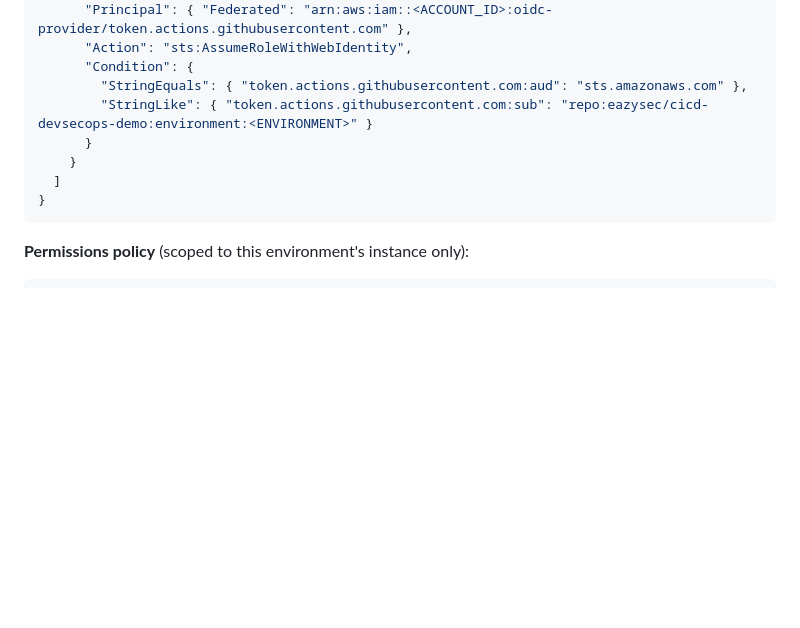
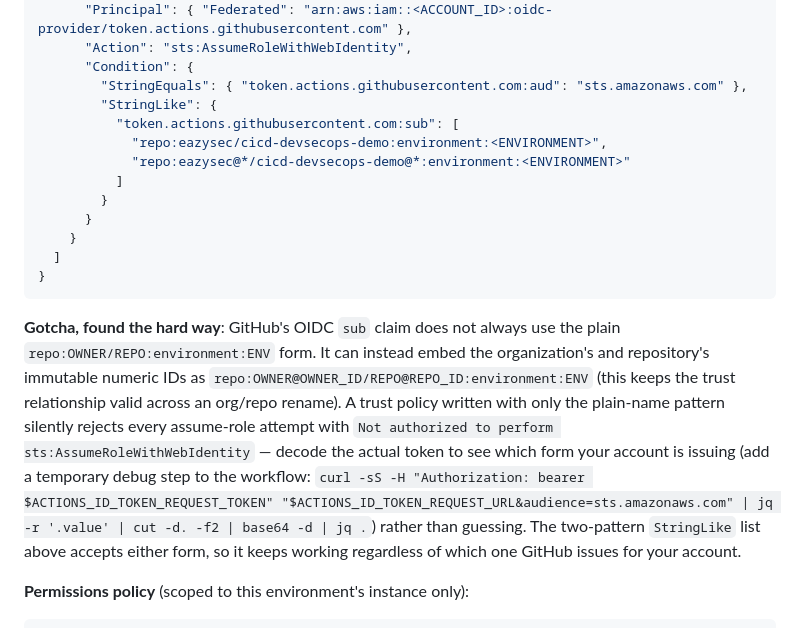
Before and after one commit to eazysec/cicd-devsecops-demo, a Markdown page: docs/aws-setup.md, the part around the change. Drawn GitHub-style; blank space fills up the shorter version.

Commit message:
docs: document the GitHub OIDC sub-claim owner/repo ID gotcha
deploy-staging failed AssumeRoleWithWebIdentity even with a correct
trust policy, role ARN, and environment name. Decoding the actual
token revealed GitHub embeds immutable owner/repo numeric IDs in the
sub claim (repo:owner@id/repo@id:environment:env), not just the plain
name form the original trust policy expected. Documents the fix
(StringLike accepting both forms) for anyone following this setup
guide, so the failure mode is known rather than rediscovered.

````diff
--- a/docs/aws-setup.md
+++ b/docs/aws-setup.md
@@ -56,12 +56,29 @@ privilege, per constitution Principle II/FR-040):
       "Action": "sts:AssumeRoleWithWebIdentity",
       "Condition": {
         "StringEquals": { "token.actions.githubusercontent.com:aud": "sts.amazonaws.com" },
-        "StringLike": { "token.actions.githubusercontent.com:sub": "repo:eazysec/cicd-devsecops-demo:environment:<ENVIRONMENT>" }
+        "StringLike": {
+          "token.actions.githubusercontent.com:sub": [
+            "repo:eazysec/cicd-devsecops-demo:environment:<ENVIRONMENT>",
+            "repo:eazysec@*/cicd-devsecops-demo@*:environment:<ENVIRONMENT>"
+          ]
+        }
       }
     }
   ]
 }
 ```
+
+**Gotcha, found the hard way**: GitHub's OIDC `sub` claim does not always use the plain
+`repo:OWNER/REPO:environment:ENV` form. It can instead embed the organization's and
+repository's immutable numeric IDs as `repo:OWNER@OWNER_ID/REPO@REPO_ID:environment:ENV` (this
+keeps the trust relationship valid across an org/repo rename). A trust policy written with only
+the plain-name pattern silently rejects every assume-role attempt with `Not authorized to
+perform sts:AssumeRoleWithWebIdentity` — decode the actual token to see which form your account
+is issuing (add a temporary debug step to the workflow: `curl -sS -H "Authorization: bearer
+$ACTIONS_ID_TOKEN_REQUEST_TOKEN" "$ACTIONS_ID_TOKEN_REQUEST_URL&audience=sts.amazonaws.com" |
+jq -r '.value' | cut -d. -f2 | base64 -d | jq .`) rather than guessing. The two-pattern
+`StringLike` list above accepts either form, so it keeps working regardless of which one GitHub
+issues for your account.
 
 **Permissions policy** (scoped to this environment's instance only):
 
````
